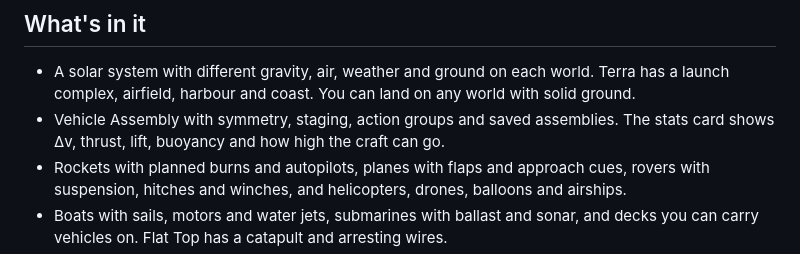
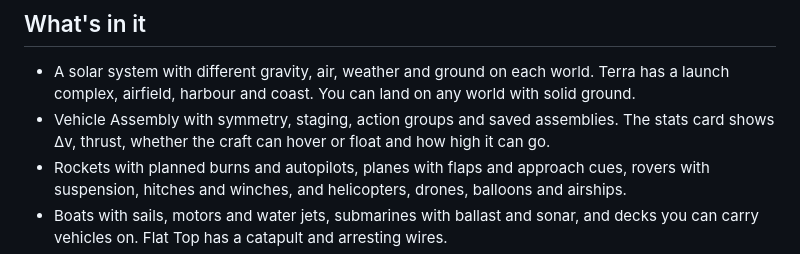
Before and after one commit to roge-rm/Apogee, a Markdown page: README.md, the part around the change. Drawn GitHub-style.

Commit message:
Rewrite the documentation in plainer words

```diff
--- a/README.md
+++ b/README.md
@@ -18,7 +18,7 @@ Dan
 ## What's in it
 
 - A solar system with different gravity, air, weather and ground on each world. Terra has a launch complex, airfield, harbour and coast. You can land on any world with solid ground.
-- Vehicle Assembly with symmetry, staging, action groups and saved assemblies. The stats card shows Δv, thrust, lift, buoyancy and how high the craft can go.
+- Vehicle Assembly with symmetry, staging, action groups and saved assemblies. The stats card shows Δv, thrust, whether the craft can hover or float and how high it can go.
 - Rockets with planned burns and autopilots, planes with flaps and approach cues, rovers with suspension, hitches and winches, and helicopters, drones, balloons and airships.
 - Boats with sails, motors and water jets, submarines with ballast and sonar, and decks you can carry vehicles on. Flat Top has a catapult and arresting wires.
 - Waves, tides, currents and underwater canyons and vents. Launch at the Roaring Sea with Wild weather for big seas.
```
